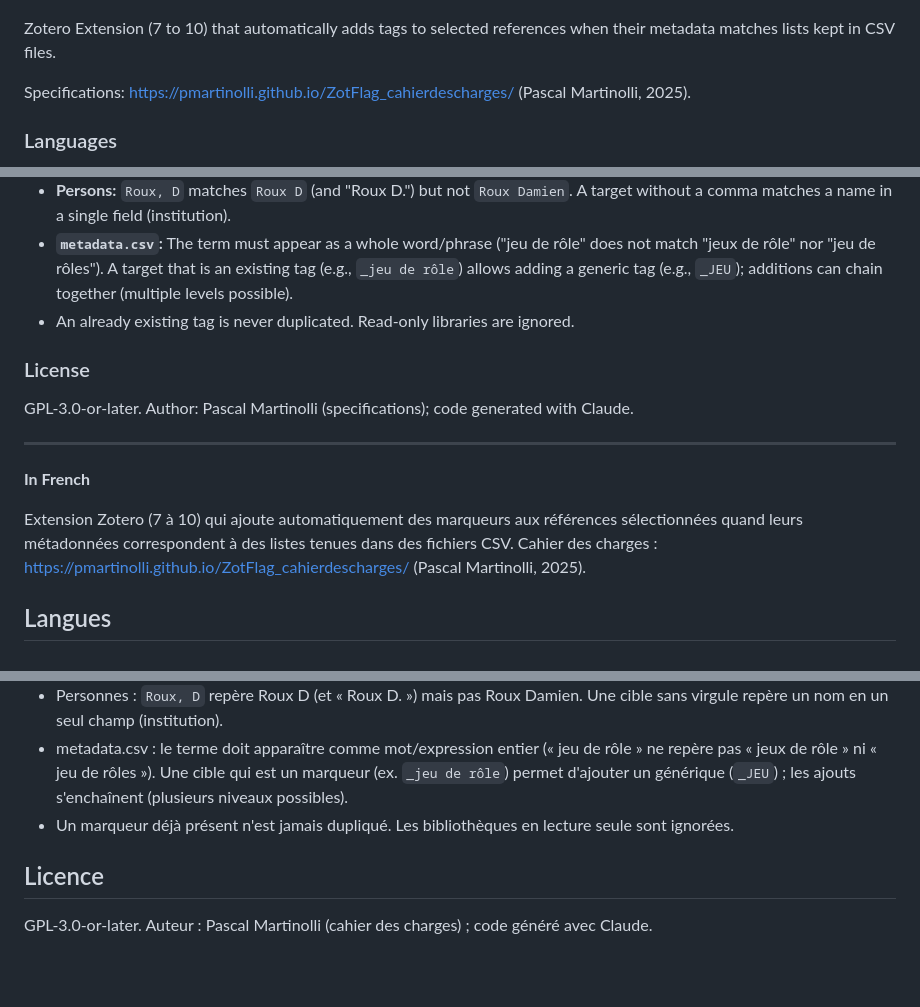
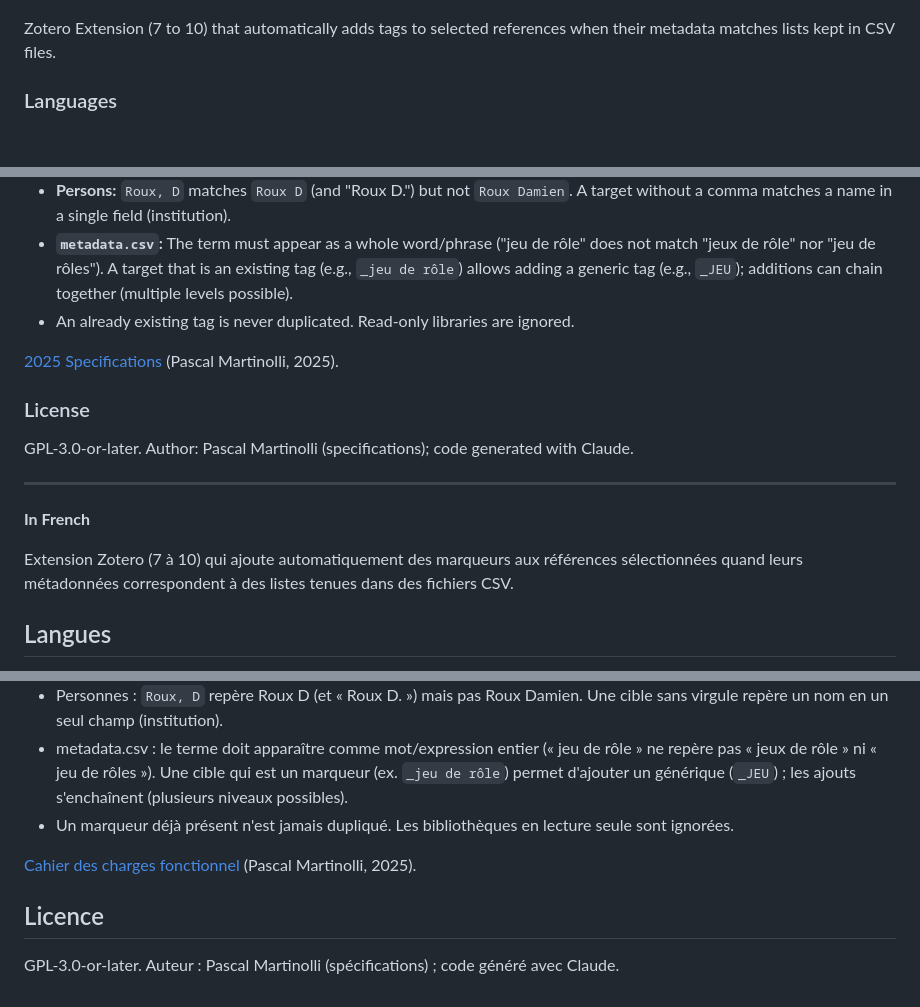
Before and after one commit to pmartinolli/ZotFlag, a Markdown page: README.md, 3 parts joined by grey strips. Drawn GitHub-style; blank space fills up the shorter version.

```diff
--- a/README.md
+++ b/README.md
@@ -8,8 +8,6 @@ A Zotero plugin to index tags automatically based on authors, publishers, DOI, j
 ![ZotFlag infographic](zotflag-infographic.png)
 
 Zotero Extension (7 to 10) that automatically adds tags to selected references when their metadata matches lists kept in CSV files.
-
-Specifications: [https://pmartinolli.github.io/ZotFlag_cahierdescharges/](https://pmartinolli.github.io/ZotFlag_cahierdescharges/) (Pascal Martinolli, 2025).
 
 ### Languages
 
@@ -63,6 +61,8 @@ Select one, several, or all references > right-click > ZotFlag >
 * **`metadata.csv`:** The term must appear as a whole word/phrase ("jeu de rôle" does not match "jeux de rôle" nor "jeu de rôles"). A target that is an existing tag (e.g., `_jeu de rôle`) allows adding a generic tag (e.g., `_JEU`); additions can chain together (multiple levels possible).
 * An already existing tag is never duplicated. Read-only libraries are ignored.
 
+[2025 Specifications](https://pmartinolli.github.io/ZotFlag_cahierdescharges/) (Pascal Martinolli, 2025).
+
 ### License
 
 GPL-3.0-or-later. Author: Pascal Martinolli (specifications); code generated with Claude.
@@ -72,9 +72,8 @@ GPL-3.0-or-later. Author: Pascal Martinolli (specifications); code generated wit
 
 **In French**
 
-Extension Zotero (7 à 10) qui ajoute automatiquement des marqueurs aux références sélectionnées
-quand leurs métadonnées correspondent à des listes tenues dans des fichiers CSV.
-Cahier des charges : [https://pmartinolli.github.io/ZotFlag_cahierdescharges/](https://pmartinolli.github.io/ZotFlag_cahierdescharges/) (Pascal Martinolli, 2025).
+Extension Zotero (7 à 10) qui ajoute automatiquement des marqueurs aux références sélectionnées quand leurs métadonnées correspondent à des listes tenues dans des fichiers CSV.
+
 
 ## Langues
 L'interface (menu, messages, paramètres, fichiers modèles) suit la langue choisie dans Zotero :
@@ -124,5 +123,8 @@ Sélectionner une, plusieurs ou toutes les références > clic droit > **ZotFlag
   d'ajouter un générique (`_JEU`) ; les ajouts s'enchaînent (plusieurs niveaux possibles).
 - Un marqueur déjà présent n'est jamais dupliqué. Les bibliothèques en lecture seule sont ignorées.
 
+[Cahier des charges fonctionnel](https://pmartinolli.github.io/ZotFlag_cahierdescharges/) (Pascal Martinolli, 2025).
+
+
 ## Licence
-GPL-3.0-or-later. Auteur : Pascal Martinolli (cahier des charges) ; code généré avec Claude.
+GPL-3.0-or-later. Auteur : Pascal Martinolli (spécifications) ; code généré avec Claude.
```
